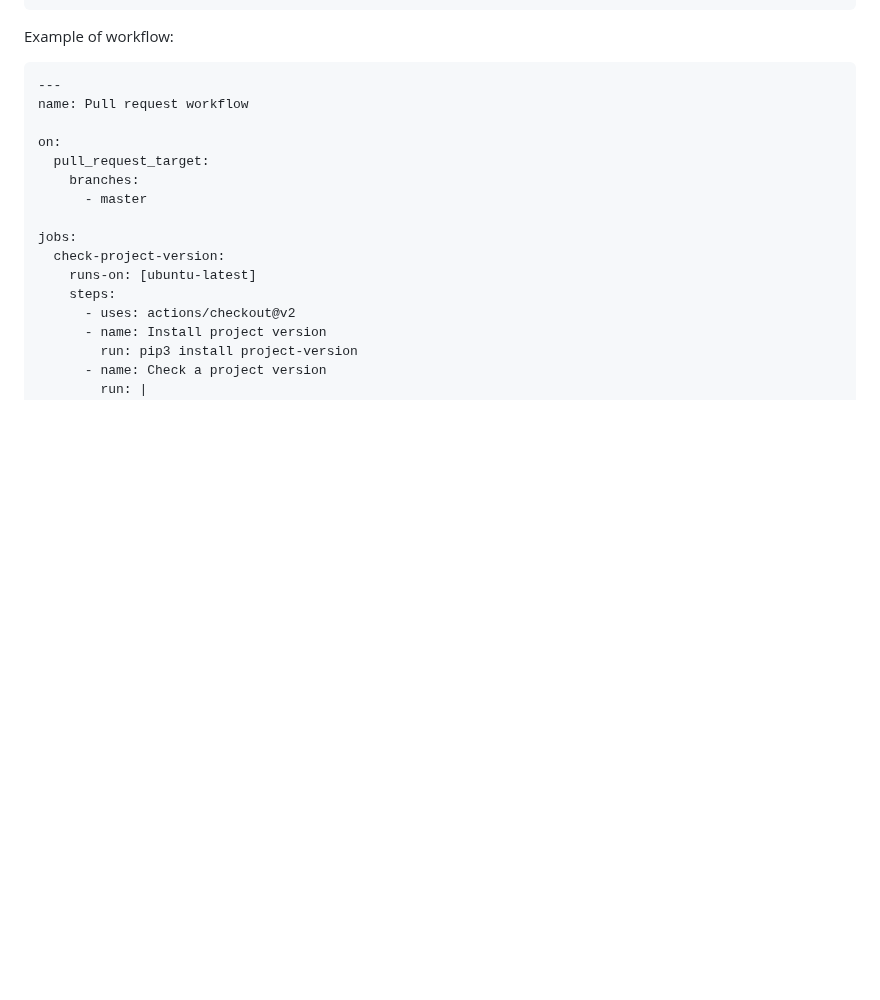
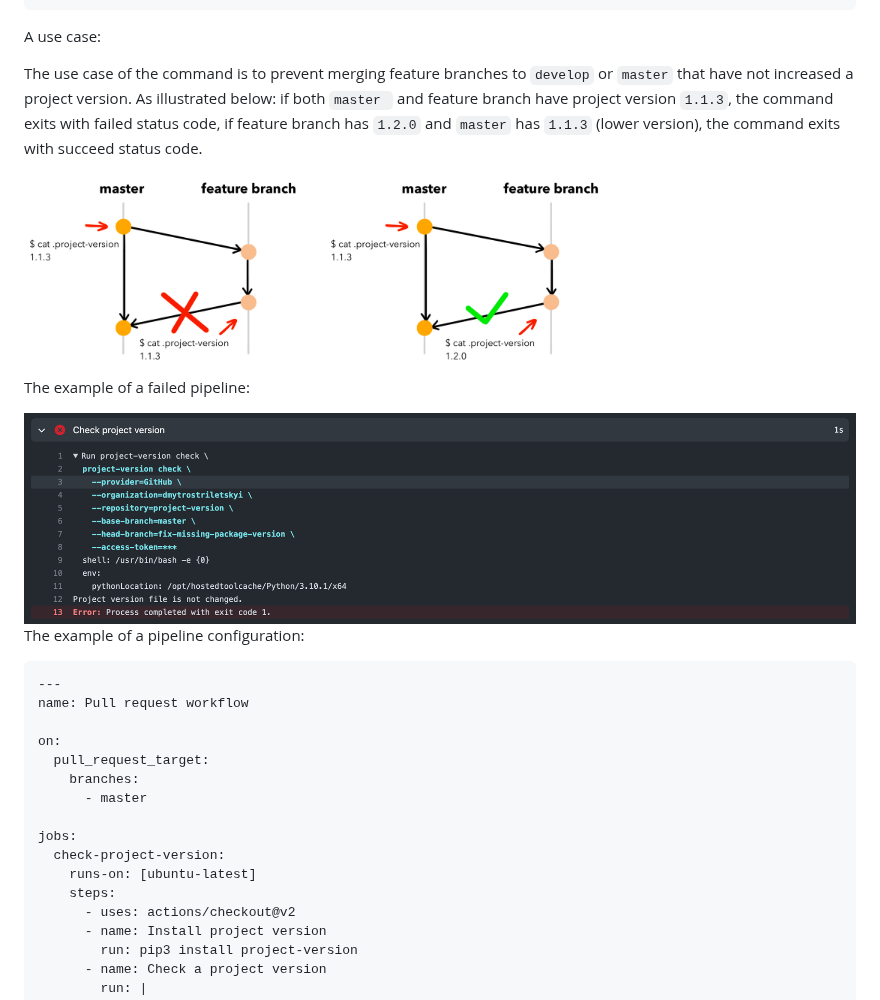
Before and after one commit to dmytrostriletskyi/project-version, a Markdown page: README.md, the part around one of its changes. GitHub-like rendering; pictures changed too: assets/check-command-pipeline-example.png (added), assets/check-command-use-case.png (added); blank space fills up the shorter version.

````diff
--- a/README.md
+++ b/README.md
@@ -288,7 +288,20 @@ $ project-version check \
     --access-token=ghp_0TI5LBBLNyKlT5Lv8eR6EIOB0hkopMqz5LWjNyKlZ1
 ```
 
-Example of workflow:
+A use case:
+
+The use case of the command is to prevent merging feature branches to `develop` or `master` that have not increased
+a project version. As illustrated below: if both `master ` and feature branch have project version `1.1.3`, the command
+exits with failed status code, if feature branch has `1.2.0` and `master` has `1.1.3` (lower version), the command exits
+with succeed status code.
+
+<img src="/assets/check-command-use-case.png" width="600" height="202">
+
+The example of a failed pipeline:
+
+<img src="/assets/check-command-pipeline-example.png">
+
+The example of a pipeline configuration:
 
 ```yaml
 ---
````
Also changed, not shown: other parts of README.md (+36 -4 lines), assets/bump-command-auto-changes.png (added), assets/bump-command-auto-commit.png (added), assets/release-command-example.png (added), 1 other file.
